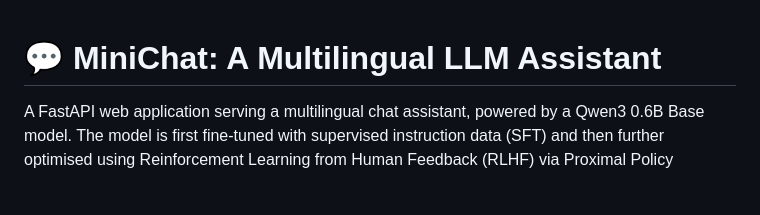
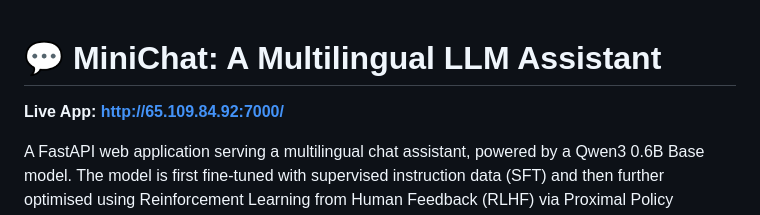
Before and after one commit to ajamesl/mini-chat-llm, a Markdown page: README.md, the part around the change. Rendered like a GitHub page; blank space fills up the shorter version.

```diff
--- a/README.md
+++ b/README.md
@@ -1,4 +1,6 @@
 # 💬 MiniChat: A Multilingual LLM Assistant
+
+**Live App: [http://65.109.84.92:7000/](http://65.109.84.92:7000/)**
 
 A FastAPI web application serving a multilingual chat assistant, powered by a Qwen3 0.6B Base model. The model is first fine-tuned with supervised instruction data (SFT) and then further optimised using Reinforcement Learning from Human Feedback (RLHF) via Proximal Policy Optimization (PPO).
 
```
